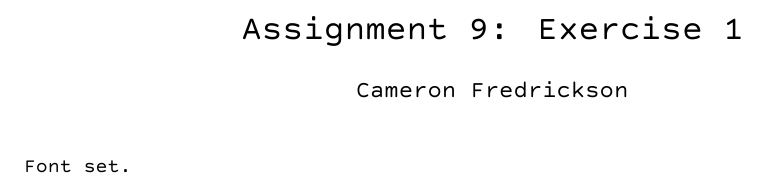
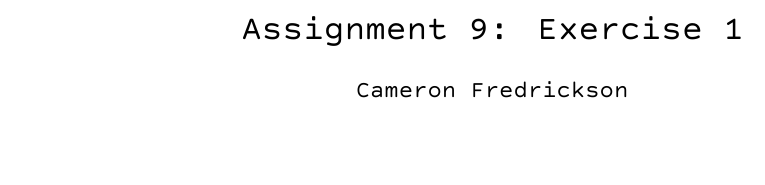
Before and after one commit to CameronFredrickson/Type-Setting-With-LaTeX, a LaTeX problem sheet (assignment9/assignment9.tex): part of the page, cut so that both start at the same text. Compiled offline with XeLaTeX.

```diff
--- a/assignment9/assignment9.tex
+++ b/assignment9/assignment9.tex
@@ -31,6 +43,8 @@
             colorlinks = true,
             linkcolor = blue,
             urlcolor  = blue]{hyperref}
+
+\usepackage{graphicx, tikz, tikz-3dplot, wrapfig}
 
 \usepackage{fontspec}
 \setmainfont{Courier Prime Code.ttf}
@@ -47,8 +61,6 @@
 
 \begin{tabbing}
 
-Font set.
-
 \end{tabbing}
 
 % \end{minipage}
```
Also changed, not shown: assignment9/assignment9.pdf, assignment9/assignment9.tex (12 more changed lines).
